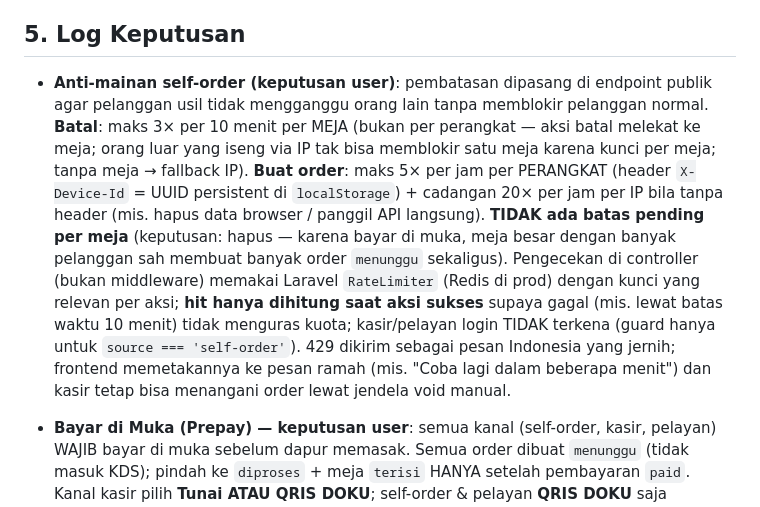
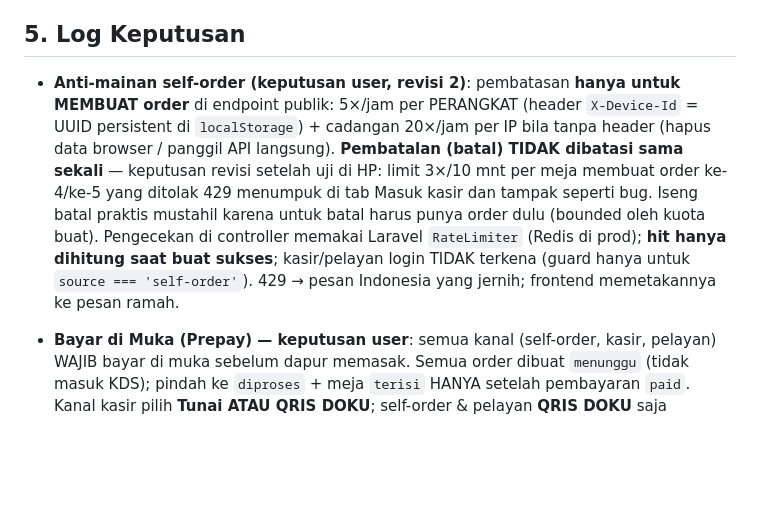
Before and after one commit to fadhilfaith48/dineflow-pos, a Markdown page: frontend/PROGRESS.md, the part around one of its changes. Rendered like a GitHub page; blank space fills up the shorter version.

```diff
--- a/frontend/PROGRESS.md
+++ b/frontend/PROGRESS.md
@@ -154,7 +154,7 @@ Urutan dibagi dua: **A) fitur frontend murni (tidak butuh backend, bisa dikerjak
 
 ## 5. Log Keputusan
 
-- **Anti-mainan self-order (keputusan user)**: pembatasan dipasang di endpoint publik agar pelanggan usil tidak mengganggu orang lain tanpa memblokir pelanggan normal. **Batal**: maks 3× per 10 menit per MEJA (bukan per perangkat — aksi batal melekat ke meja; orang luar yang iseng via IP tak bisa memblokir satu meja karena kunci per meja; tanpa meja → fallback IP). **Buat order**: maks 5× per jam per PERANGKAT (header `X-Device-Id` = UUID persistent di `localStorage`) + cadangan 20× per jam per IP bila tanpa header (mis. hapus data browser / panggil API langsung). **TIDAK ada batas pending per meja** (keputusan: hapus — karena bayar di muka, meja besar dengan banyak pelanggan sah membuat banyak order `menunggu` sekaligus). Pengecekan di controller (bukan middleware) memakai Laravel `RateLimiter` (Redis di prod) dengan kunci yang relevan per aksi; **hit hanya dihitung saat aksi sukses** supaya gagal (mis. lewat batas waktu 10 menit) tidak menguras kuota; kasir/pelayan login TIDAK terkena (guard hanya untuk `source === 'self-order'`). 429 dikirim sebagai pesan Indonesia yang jernih; frontend memetakannya ke pesan ramah (mis. "Coba lagi dalam beberapa menit") dan kasir tetap bisa menangani order lewat jendela void manual.
+- **Anti-mainan self-order (keputusan user, revisi 2)**: pembatasan **hanya untuk MEMBUAT order** di endpoint publik: 5×/jam per PERANGKAT (header `X-Device-Id` = UUID persistent di `localStorage`) + cadangan 20×/jam per IP bila tanpa header (hapus data browser / panggil API langsung). **Pembatalan (batal) TIDAK dibatasi sama sekali** — keputusan revisi setelah uji di HP: limit 3×/10 mnt per meja membuat order ke-4/ke-5 yang ditolak 429 menumpuk di tab Masuk kasir dan tampak seperti bug. Iseng batal praktis mustahil karena untuk batal harus punya order dulu (bounded oleh kuota buat). Pengecekan di controller memakai Laravel `RateLimiter` (Redis di prod); **hit hanya dihitung saat buat sukses**; kasir/pelayan login TIDAK terkena (guard hanya untuk `source === 'self-order'`). 429 → pesan Indonesia yang jernih; frontend memetakannya ke pesan ramah.
 - **Bayar di Muka (Prepay) — keputusan user**: semua kanal (self-order, kasir, pelayan) WAJIB bayar di muka sebelum dapur memasak. Semua order dibuat `menunggu` (tidak masuk KDS); pindah ke `diproses` + meja `terisi` HANYA setelah pembayaran `paid`. Kanal kasir pilih **Tunai ATAU QRIS DOKU**; self-order & pelayan **QRIS DOKU** saja (pelayan tunjukkan QR di HP/tablet ke pelanggan). Tombol "Konfirmasi" kasir DIHAPUS (lunas otomatis ke dapur). `selesai` kini dicapai lewat aksi baru "Tandai Selesai" (`complete`) karena pembayaran sudah di muka. Vendor: **DOKU** (QRIS, sandbox untuk demo PKL) lewat interface `PaymentGateway` (`DokuGateway` + `MockQrisGateway`), switch lewat `PAYMENT_DRIVER` di `.env` — default `mock` agar berfungsi penuh tanpa kredensial; ke `doku` cukup 1 env + set key.
 - **Desain**: layout ikuti mockup Stitch, tetapi warna/komponen wajib dari DESIGN.md (putih + aksen biru `#2563EB`) — bukan gaya industrial mockup (diputuskan user).
 - **Struktur app**: satu SPA React dengan routing, bukan 4 aplikasi terpisah (user pilih rekomendasi).
```
Also changed, not shown: other parts of frontend/PROGRESS.md (+1 -1 lines), docs/uji manual.md (+5 -1 lines).
